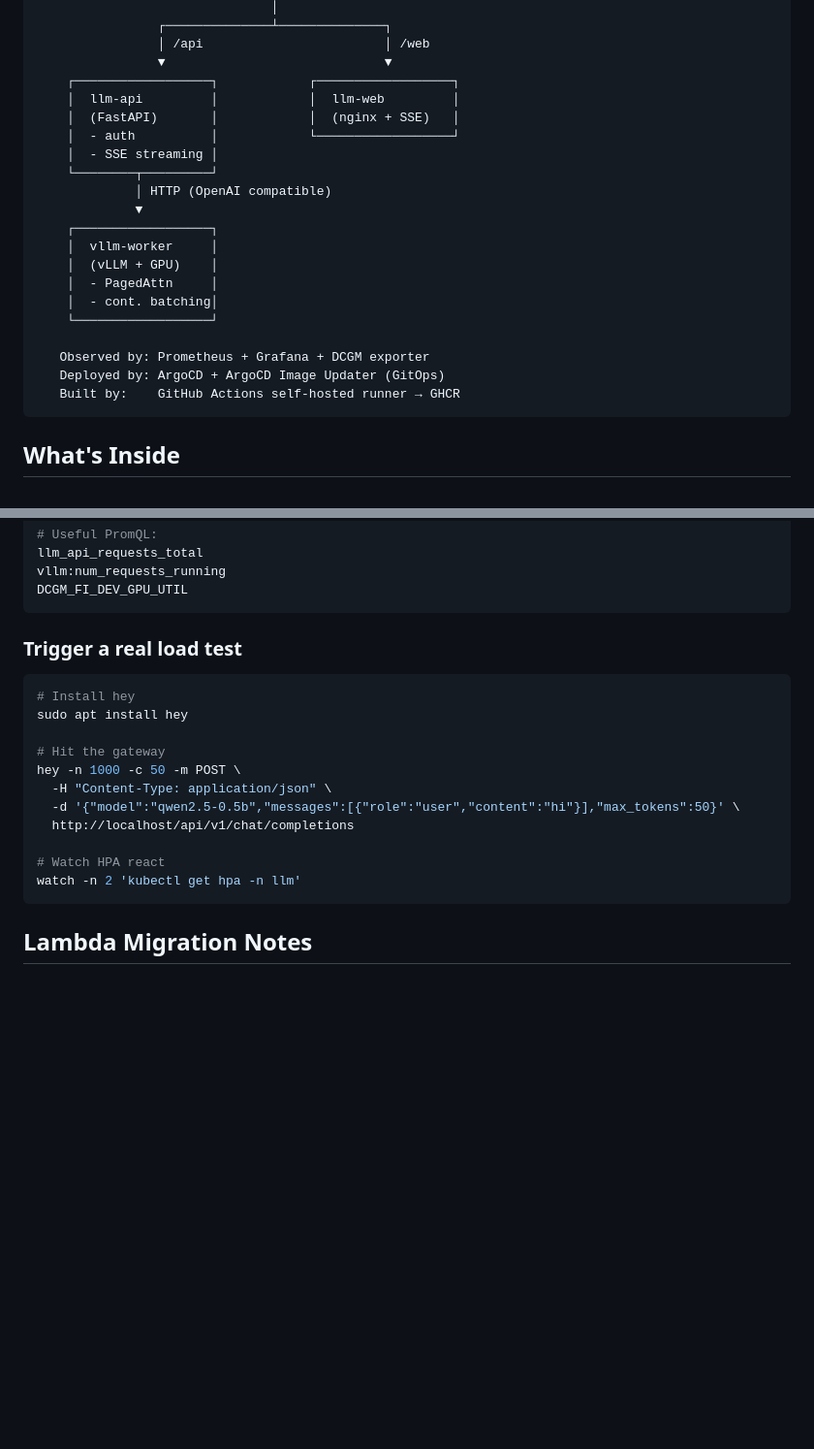
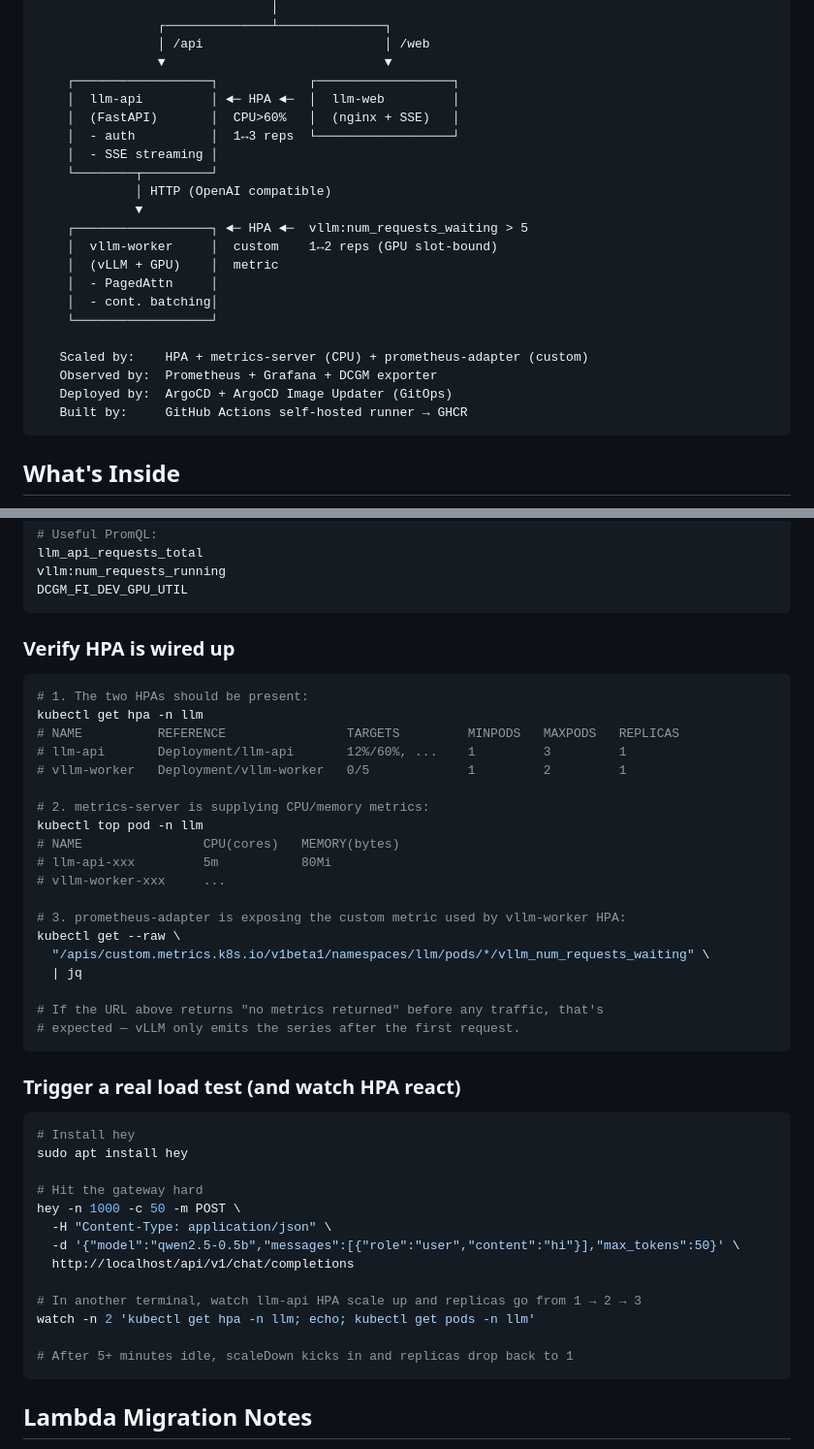
Before and after one commit to Johnny-dai-git/llm-deployment, a Markdown page: README.md, 2 parts joined by grey strips. Shown at 97% size. Rendered like a GitHub page; blank space fills up the shorter version.

Commit message:
docs(readme): expand HPA coverage
The previous draft mentioned HPA briefly but didn't make it visible
where readers actually look:
  - The architecture diagram showed compute services without
    indicating that they autoscale
  - The Autoscaling subsection was three bullet points
  - Common Tasks had a load-test snippet but no quick HPA sanity
    check

Changes:
  - Architecture diagram: annotate llm-api and vllm-worker with their
    HPA signal (CPU>60% / queue>5) and replica range, plus a footer
    line listing metrics-server + prometheus-adapter as the metric
    pipelines
  - Autoscaling section: explain why the two services use different
    metric backends (CPU is fine for stateless proxy, useless for
    GPU service), why vllm-worker maxReplicas is capped at 2 (GPU
    time-slicing slot count), and the four components required for
    HPA to work end-to-end
  - Common Tasks: add 3 verification kubectl/curl commands so a
    reader can confirm metrics-server, the custom metrics API, and
    the HPAs themselves are healthy without needing real traffic

Co-Authored-By: Claude Opus 4 (1M context) <noreply@anthropic.com>

````diff
--- a/README.md
+++ b/README.md
@@ -14,23 +14,24 @@ Self-hosted, Kubernetes-based LLM inference platform. OpenAI-compatible API on t
                 │ /api                        │ /web
                 ▼                             ▼
     ┌──────────────────┐            ┌──────────────────┐
-    │  llm-api         │            │  llm-web         │
-    │  (FastAPI)       │            │  (nginx + SSE)   │
-    │  - auth          │            └──────────────────┘
+    │  llm-api         │ ◄─ HPA ◄─  │  llm-web         │
+    │  (FastAPI)       │  CPU>60%   │  (nginx + SSE)   │
+    │  - auth          │  1↔3 reps  └──────────────────┘
     │  - SSE streaming │
     └────────┬─────────┘
              │ HTTP (OpenAI compatible)
              ▼
-    ┌──────────────────┐
-    │  vllm-worker     │
-    │  (vLLM + GPU)    │
+    ┌──────────────────┐ ◄─ HPA ◄─  vllm:num_requests_waiting > 5
+    │  vllm-worker     │  custom    1↔2 reps (GPU slot-bound)
+    │  (vLLM + GPU)    │  metric
     │  - PagedAttn     │
     │  - cont. batching│
     └──────────────────┘
 
-   Observed by: Prometheus + Grafana + DCGM exporter
-   Deployed by: ArgoCD + ArgoCD Image Updater (GitOps)
-   Built by:    GitHub Actions self-hosted runner → GHCR
+   Scaled by:    HPA + metrics-server (CPU) + prometheus-adapter (custom)
+   Observed by:  Prometheus + Grafana + DCGM exporter
+   Deployed by:  ArgoCD + ArgoCD Image Updater (GitOps)
+   Built by:     GitHub Actions self-hosted runner → GHCR
 ```
 
 ## What's Inside
@@ -246,20 +274,46 @@ vllm:num_requests_running
 DCGM_FI_DEV_GPU_UTIL
 ```
 
-### Trigger a real load test
+### Verify HPA is wired up
+
+```bash
+# 1. The two HPAs should be present:
+kubectl get hpa -n llm
+# NAME          REFERENCE                TARGETS         MINPODS   MAXPODS   REPLICAS
+# llm-api       Deployment/llm-api       12%/60%, ...    1         3         1
+# vllm-worker   Deployment/vllm-worker   0/5             1         2         1
+
+# 2. metrics-server is supplying CPU/memory metrics:
+kubectl top pod -n llm
+# NAME                CPU(cores)   MEMORY(bytes)
+# llm-api-xxx         5m           80Mi
+# vllm-worker-xxx     ...
+
+# 3. prometheus-adapter is exposing the custom metric used by vllm-worker HPA:
+kubectl get --raw \
+  "/apis/custom.metrics.k8s.io/v1beta1/namespaces/llm/pods/*/vllm_num_requests_waiting" \
+  | jq
+
+# If the URL above returns "no metrics returned" before any traffic, that's
+# expected — vLLM only emits the series after the first request.
+```
+
+### Trigger a real load test (and watch HPA react)
 
 ```bash
 # Install hey
 sudo apt install hey
 
-# Hit the gateway
+# Hit the gateway hard
 hey -n 1000 -c 50 -m POST \
   -H "Content-Type: application/json" \
   -d '{"model":"qwen2.5-0.5b","messages":[{"role":"user","content":"hi"}],"max_tokens":50}' \
   http://localhost/api/v1/chat/completions
 
-# Watch HPA react
-watch -n 2 'kubectl get hpa -n llm'
+# In another terminal, watch llm-api HPA scale up and replicas go from 1 → 2 → 3
+watch -n 2 'kubectl get hpa -n llm; echo; kubectl get pods -n llm'
+
+# After 5+ minutes idle, scaleDown kicks in and replicas drop back to 1
 ```
 
 ## Lambda Migration Notes
````
Also changed, not shown: other parts of README.md (+30 -3 lines).
